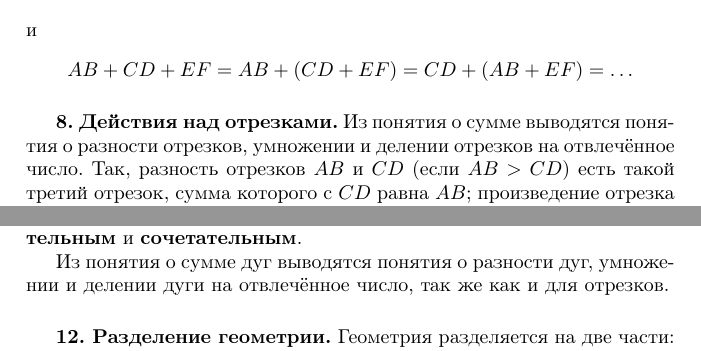
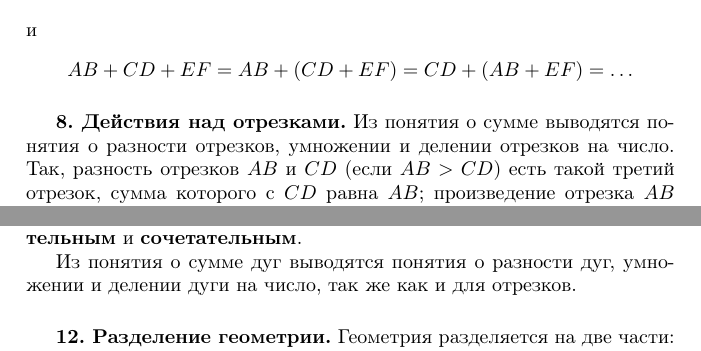
Before and after one commit to anton-petrunin/kiselyov, a LaTeX thesis (kiselyov-2D.tex, which reads vvedenie.tex): two parts of pages 6 and 8 of 222, joined at a grey line, cut so that both start at the same text. Compiled offline with pdfLaTeX.

Commit message:
отвлечённое число

```diff
--- a/vvedenie.tex
+++ b/vvedenie.tex
@@ -116,7 +116,7 @@
 \[AB+CD+EF=AB+(CD+EF)=CD+(AB+EF)=\dots\]
 
 \paragraph{Действия над отрезками.}\label{1938/8}
-Из понятия о сумме выводятся понятия о разности отрезков, умножении и делении отрезков на отвлечённое число.
+Из понятия о сумме выводятся понятия о разности отрезков, умножении и делении отрезков на число.
 Так, разность отрезков $AB$ и $CD$ (если $AB>CD$) есть такой третий отрезок, сумма которого с $CD$ равна $AB$;
 произведение отрезка $AB$ на число $3$ есть сумма трёх отрезков, из которых каждый равен $AB$;
 частное от деления отрезка $AB$ на число $3$ есть третья часть $AB$ и так далее.
@@ -187,7 +187,7 @@
 
 Сумма дуг, как и сумма отрезков, обладает свойствами \textbf{переместительным} и \textbf{сочетательным}.
 
-Из понятия о сумме дуг выводятся понятия о разности дуг, умножении и делении дуги на отвлечённое число, так же как и для отрезков.
+Из понятия о сумме дуг выводятся понятия о разности дуг, умножении и делении дуги на число, так же как и для отрезков.
 
 
 \paragraph{Разделение геометрии.}\label{1938/12}
```
